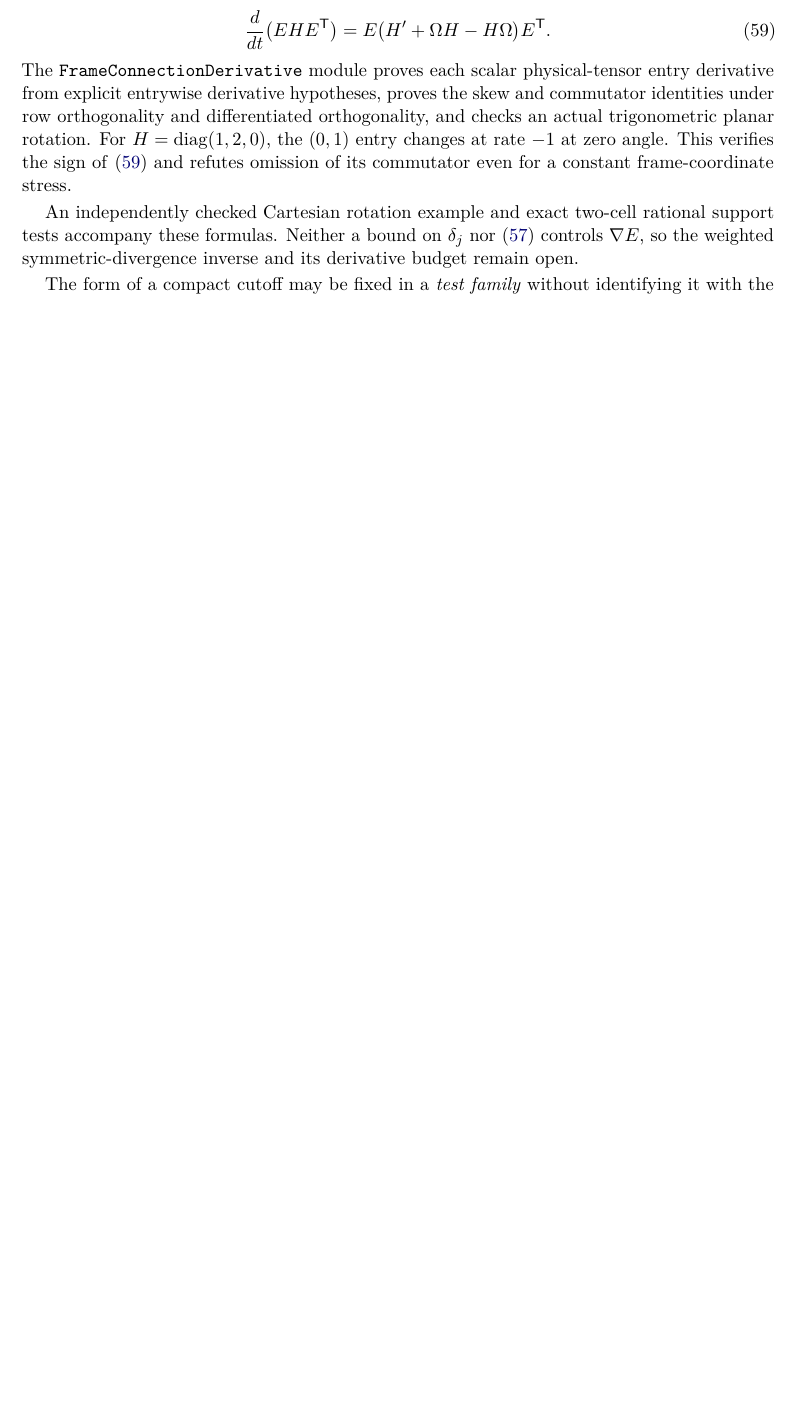
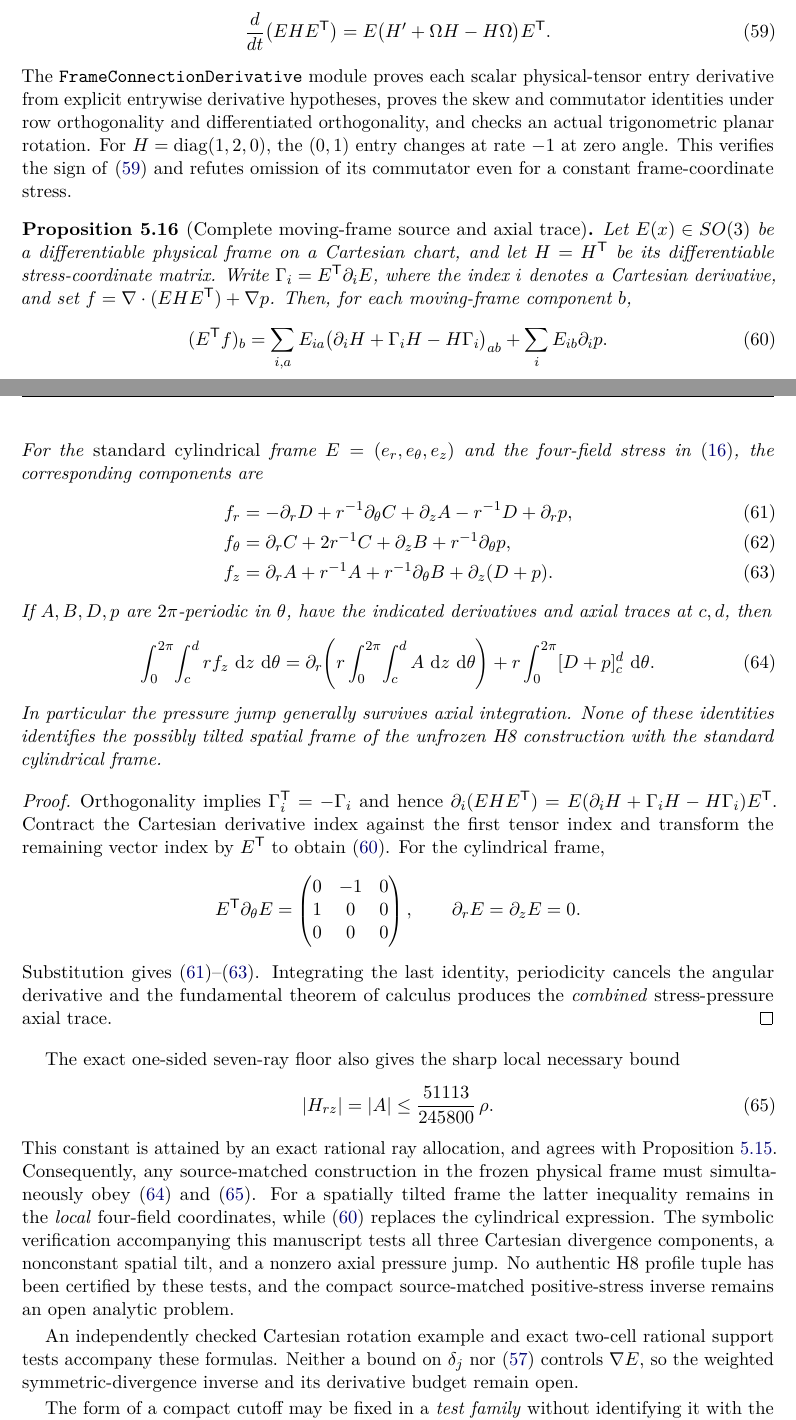
Before and after one commit to tonynewton79-web/unforced-navier-stokes-lean, a LaTeX paper (manuscript/Unforced_Navier_Stokes.tex): part of page 18 of 23 before the commit and two parts of pages 18 and 19 of 24 after it, the two joined at a grey line, cut so that both start at the same text, the shorter picture padded with empty space. Compiled offline with pdfLaTeX.

Commit message:
Integrate complete moving-frame H8 source and sharp cone flux: manuscript/Unforced_Navier_Stokes.tex

```diff
--- a/manuscript/Unforced_Navier_Stokes.tex
+++ b/manuscript/Unforced_Navier_Stokes.tex
@@ -1513,6 +1513,86 @@ rate $-1$ at zero angle. This verifies the sign of
 \eqref{eq:frame-commutator} and refutes omission of its commutator
 even for a constant frame-coordinate stress.
 
+\begin{proposition}[Complete moving-frame source and axial trace]
+\label{prop:h8-complete-moving-source}
+Let $E(x)\in SO(3)$ be a differentiable physical frame on a
+Cartesian chart, and let $H=H^{\mathsf T}$ be its differentiable
+stress-coordinate matrix. Write
+$\Gamma_i=E^{\mathsf T}\partial_iE$, where the index $i$ denotes
+a Cartesian derivative, and set
+$f=\nabla\cdot(EHE^{\mathsf T})+\nabla p$.
+Then, for each moving-frame component $b$,
+\begin{equation}\label{eq:h8-general-source-connection}
+ (E^{\mathsf T}f)_b
+ =\sum_{i,a}E_{ia}
+ \bigl(\partial_iH+\Gamma_iH-H\Gamma_i\bigr)_{ab}
+ +\sum_iE_{ib}\partial_i p.
+\end{equation}
+For the \emph{standard cylindrical} frame
+$E=(e_r,e_\theta,e_z)$ and the four-field stress in
+\eqref{eq:four-field-map}, the corresponding components are
+\begin{align}
+ f_r&=-\partial_rD+r^{-1}\partial_\theta C
+             +\partial_zA-r^{-1}D+\partial_rp,\label{eq:h8-full-r}\\
+ f_\theta&=\partial_rC+2r^{-1}C
+             +\partial_zB+r^{-1}\partial_\theta p,\label{eq:h8-full-theta}\\
+ f_z&=\partial_rA+r^{-1}A+r^{-1}\partial_\theta B
+             +\partial_z(D+p).\label{eq:h8-full-z}
+\end{align}
+If $A,B,D,p$ are $2\pi$-periodic in $\theta$, have the indicated
+derivatives and axial traces at $c,d$, then
+\begin{equation}\label{eq:h8-axial-trace-balance}
+ \int_0^{2\pi}\!\int_c^d r f_z\,\dd z\,\dd\theta
+ =\partial_r\!\left(
+ r\int_0^{2\pi}\!\int_c^d A\,\dd z\,\dd\theta\right)
+ +r\int_0^{2\pi}[D+p]_{c}^{d}\,\dd\theta.
+\end{equation}
+In particular the pressure jump generally survives axial
+integration. None of these identities identifies the possibly
+tilted spatial frame of the unfrozen H8 construction with the
+standard cylindrical frame.
+\end{proposition}
+
+\begin{proof}
+Orthogonality implies
+$\Gamma_i^{\mathsf T}=-\Gamma_i$ and hence
+$\partial_i(EHE^{\mathsf T})
+ =E(\partial_iH+\Gamma_iH-H\Gamma_i)E^{\mathsf T}$.
+Contract the Cartesian derivative index against the first tensor
+index and transform the remaining vector index by $E^{\mathsf T}$
+to obtain \eqref{eq:h8-general-source-connection}. For the
+cylindrical frame,
+\[
+E^{\mathsf T}\partial_\theta E
+ =\begin{pmatrix}0&-1&0\\1&0&0\\0&0&0\end{pmatrix},
+\qquad \partial_rE=\partial_zE=0.
+\]
+Substitution gives \eqref{eq:h8-full-r}--\eqref{eq:h8-full-z}.
+Integrating the last identity, periodicity cancels the angular
+derivative and the fundamental theorem of calculus produces
+the \emph{combined} stress-pressure axial trace.
+\end{proof}
+
+The exact one-sided seven-ray floor also gives the sharp local
+necessary bound
+\begin{equation}\label{eq:h8-sharp-meridional-cap}
+ |H_{rz}|=|A|\le\frac{51113}{245800}\,\rho.
+\end{equation}
+This constant is attained by an exact rational ray allocation,
+and agrees with Proposition~\ref{prop:frame-enclosure}.
+Consequently, any source-matched construction in the frozen
+physical frame must simultaneously obey
+\eqref{eq:h8-axial-trace-balance} and
+\eqref{eq:h8-sharp-meridional-cap}. For a spatially tilted frame
+the latter inequality remains in the \emph{local} four-field
+coordinates, while \eqref{eq:h8-general-source-connection}
+replaces the cylindrical expression. The symbolic verification
+accompanying this manuscript tests all three Cartesian divergence
+components, a nonconstant spatial tilt, and a nonzero axial pressure
+jump. No authentic H8 profile tuple has been certified by these
+tests, and the compact source-matched positive-stress inverse
+remains an open analytic problem.
+
 An independently checked Cartesian rotation example and exact
 two-cell rational support tests accompany these formulas.
 Neither a bound on $\delta_j$ nor
```
